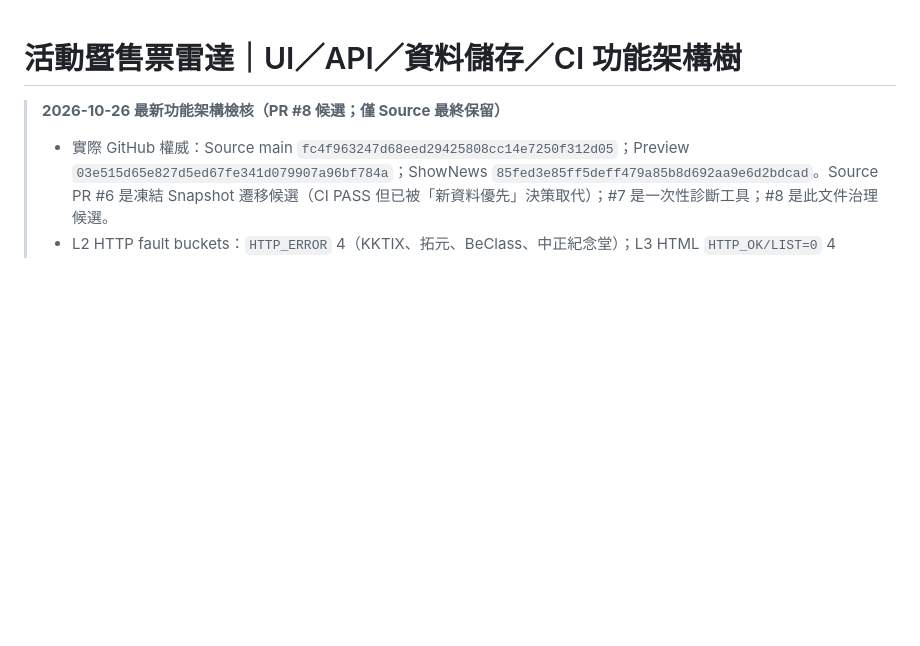
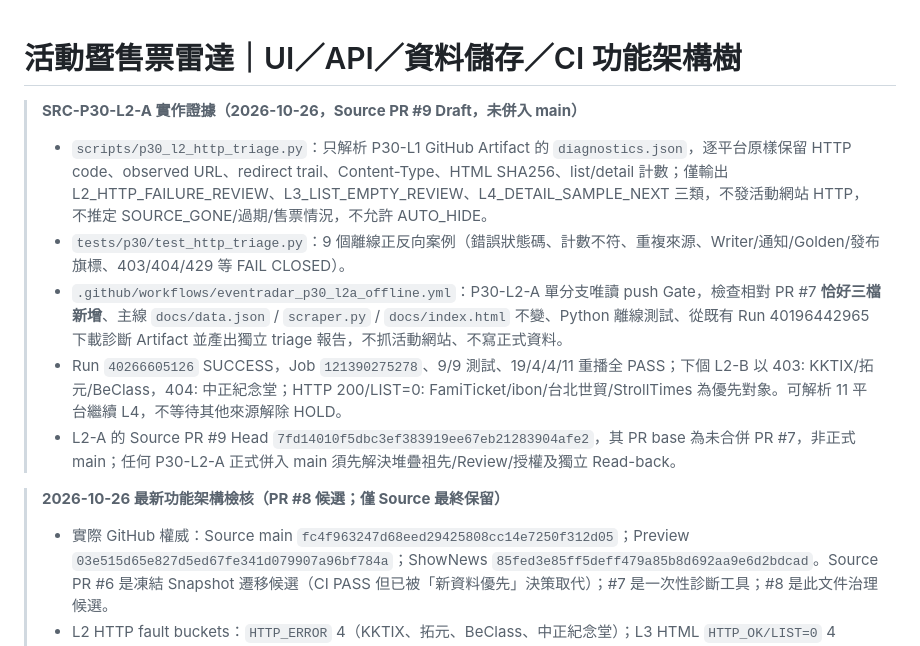
Before and after one commit to easonliu714/event_scraper_public, a Markdown page: docs/UI_API_DB_FEATURE_ARCHITECTURE_TREE.md, the part around the change. Drawn GitHub-style; blank space fills up the shorter version.

Commit message:
docs(p30): record L2-A independent CI success and exact 403/404 source buckets

```diff
--- a/docs/UI_API_DB_FEATURE_ARCHITECTURE_TREE.md
+++ b/docs/UI_API_DB_FEATURE_ARCHITECTURE_TREE.md
@@ -1,4 +1,13 @@
 # 活動暨售票雷達｜UI／API／資料儲存／CI 功能架構樹
+
+> **SRC-P30-L2-A 實作證據（2026-10-26，Source PR #9 Draft，未併入 main）**
+>
+> - `scripts/p30_l2_http_triage.py`：只解析 P30-L1 GitHub Artifact 的 `diagnostics.json`，逐平台原樣保留 HTTP code、observed URL、redirect trail、Content-Type、HTML SHA256、list/detail 計數；僅輸出 L2_HTTP_FAILURE_REVIEW、L3_LIST_EMPTY_REVIEW、L4_DETAIL_SAMPLE_NEXT 三類，不發活動網站 HTTP，不推定 SOURCE_GONE/過期/售票情況，不允許 AUTO_HIDE。
+> - `tests/p30/test_http_triage.py`：9 個離線正反向案例（錯誤狀態碼、計數不符、重複來源、Writer/通知/Golden/發布旗標、403/404/429 等 FAIL CLOSED）。
+> - `.github/workflows/eventradar_p30_l2a_offline.yml`：P30-L2-A 單分支唯讀 push Gate，檢查相對 PR #7 **恰好三檔新增**、主線 `docs/data.json` / `scraper.py` / `docs/index.html` 不變、Python 離線測試、從既有 Run 40196442965 下載診斷 Artifact 並產出獨立 triage 報告，不抓活動網站、不寫正式資料。
+> - Run `40266605126` SUCCESS，Job `121390275278`、9/9 測試、19/4/4/11 重播全 PASS；下個 L2-B 以 403: KKTIX/拓元/BeClass，404: 中正紀念堂；HTTP 200/LIST=0: FamiTicket/ibon/台北世貿/StrollTimes 為優先對象。可解析 11 平台繼續 L4，不等待其他來源解除 HOLD。
+> - L2-A 的 Source PR #9 Head `7fd14010f5dbc3ef383919ee67eb21283904afe2`，其 PR base 為未合併 PR #7，非正式 main；任何 P30-L2-A 正式併入 main 須先解決堆疊祖先/Review/授權及獨立 Read-back。
+>
 
 > **2026-10-26 最新功能架構檢核（PR #8 候選；僅 Source 最終保留）**
 >
```
